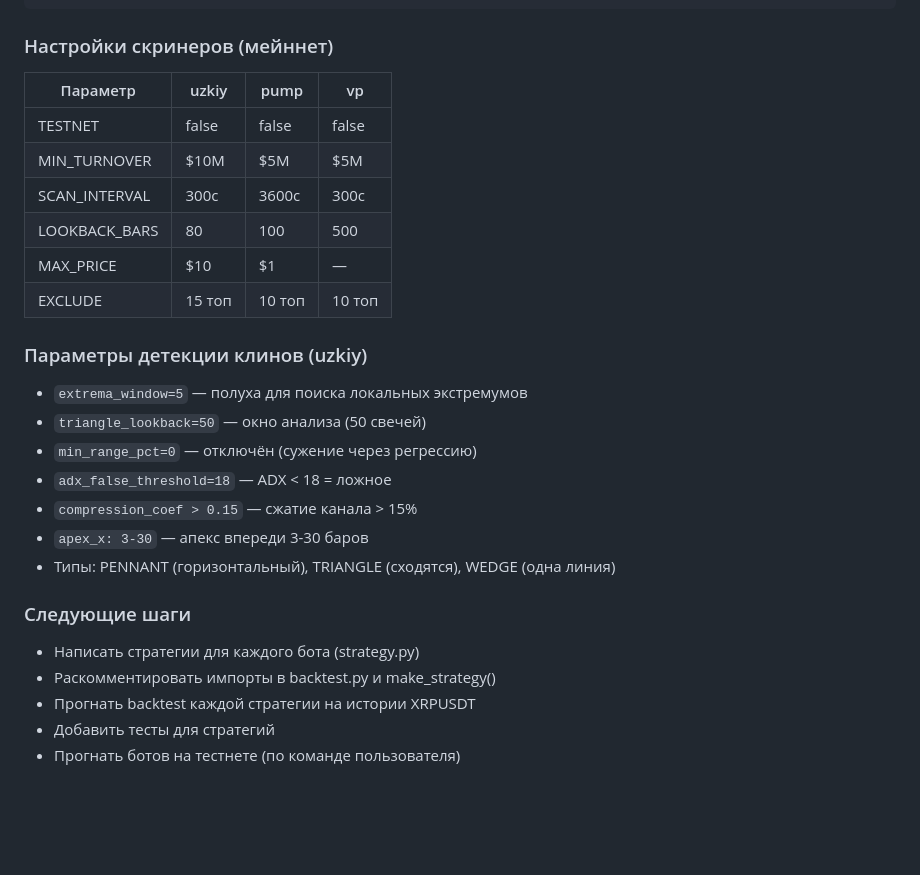
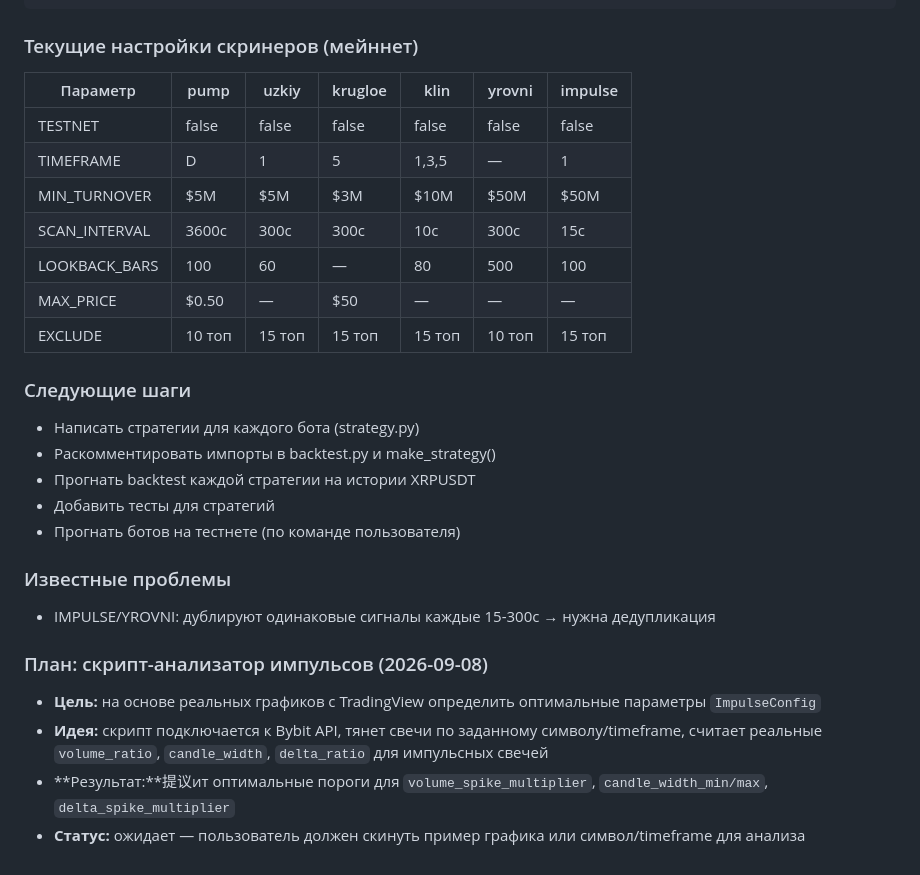
Before and after one commit to Nedo4el/TRD-bot, a Markdown page: SESSION_NOTES.md, the part around one of its changes. Rendered like a GitHub page; blank space fills up the shorter version.

````diff
--- a/SESSION_NOTES.md
+++ b/SESSION_NOTES.md
@@ -54,24 +64,16 @@ TRD bot/
 └── docker-compose.yml     # 5 сервисов
 ```
 
-### Настройки скринеров (мейннет)
-| Параметр | uzkiy | pump | vp |
-|---|---|---|---|
-| TESTNET | false | false | false |
-| MIN_TURNOVER | $10M | $5M | $5M |
-| SCAN_INTERVAL | 300с | 3600с | 300с |
-| LOOKBACK_BARS | 80 | 100 | 500 |
-| MAX_PRICE | $10 | $1 | — |
-| EXCLUDE | 15 топ | 10 топ | 10 топ |
-
-### Параметры детекции клинов (uzkiy)
-- `extrema_window=5` — полуха для поиска локальных экстремумов
-- `triangle_lookback=50` — окно анализа (50 свечей)
-- `min_range_pct=0` — отключён (сужение через регрессию)
-- `adx_false_threshold=18` — ADX < 18 = ложное
-- `compression_coef > 0.15` — сжатие канала > 15%
-- `apex_x: 3-30` — апекс впереди 3-30 баров
-- Типы: PENNANT (горизонтальный), TRIANGLE (сходятся), WEDGE (одна линия)
+### Текущие настройки скринеров (мейннет)
+| Параметр | pump | uzkiy | krugloe | klin | yrovni | impulse |
+|---|---|---|---|---|---|---|
+| TESTNET | false | false | false | false | false | false |
+| TIMEFRAME | D | 1 | 5 | 1,3,5 | — | 1 |
+| MIN_TURNOVER | $5M | $5M | $3M | $10M | $50M | $50M |
+| SCAN_INTERVAL | 3600с | 300с | 300с | 10с | 300с | 15с |
+| LOOKBACK_BARS | 100 | 60 | — | 80 | 500 | 100 |
+| MAX_PRICE | $0.50 | — | $50 | — | — | — |
+| EXCLUDE | 10 топ | 15 топ | 15 топ | 15 топ | 10 топ | 15 топ |
 
 ### Следующие шаги
 - Написать стратегии для каждого бота (strategy.py)
@@ -79,3 +81,12 @@ TRD bot/
 - Прогнать backtest каждой стратегии на истории XRPUSDT
 - Добавить тесты для стратегий
 - Прогнать ботов на тестнете (по команде пользователя)
+
+### Известные проблемы
+- IMPULSE/YROVNI: дублируют одинаковые сигналы каждые 15-300с → нужна дедупликация
+
+### План: скрипт-анализатор импульсов (2026-09-08)
+- **Цель:** на основе реальных графиков с TradingView определить оптимальные параметры `ImpulseConfig`
+- **Идея:** скрипт подключается к Bybit API, тянет свечи по заданному символу/timeframe, считает реальные `volume_ratio`, `candle_width`, `delta_ratio` для импульсных свечей
+- **Результат:**提议ит оптимальные пороги для `volume_spike_multiplier`, `candle_width_min/max`, `delta_spike_multiplier`
+- **Статус:** ожидает — пользователь должен скинуть пример графика или символ/timeframe для анализа
````
Also changed, not shown: other parts of SESSION_NOTES.md (+40 -30 lines).
